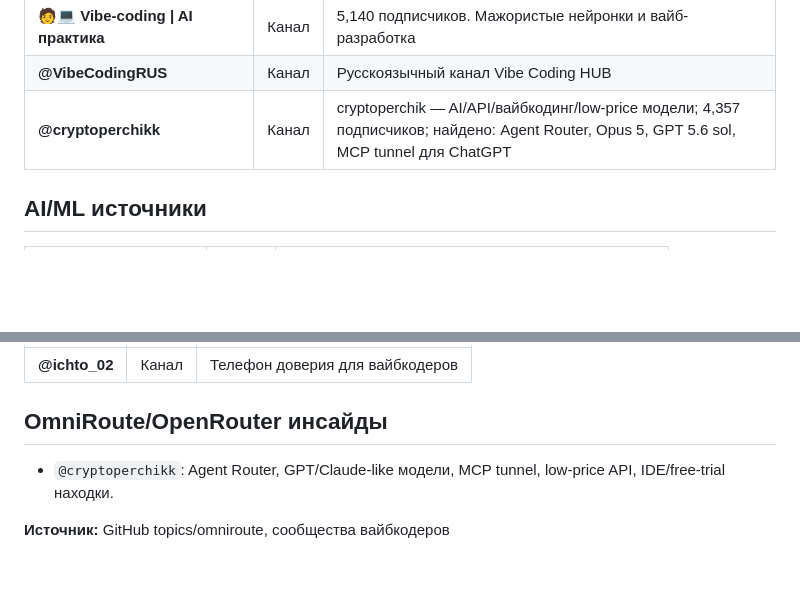
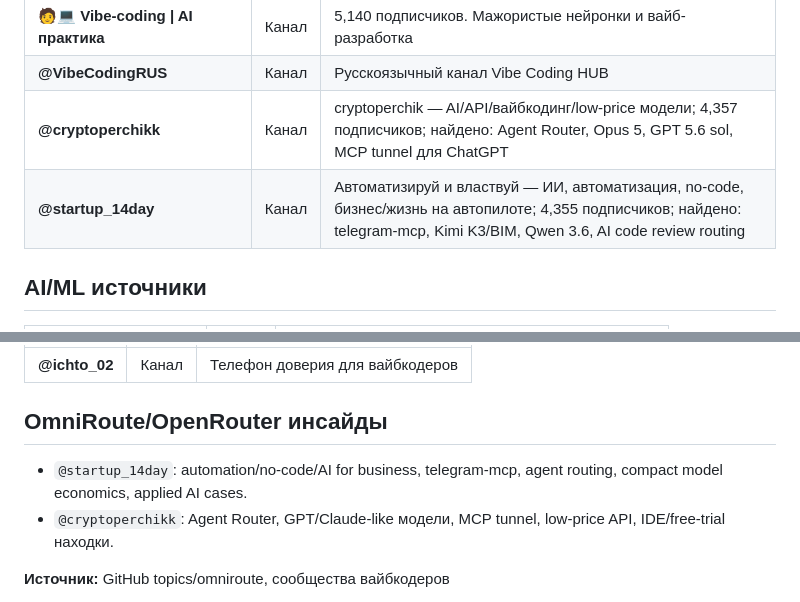
Before and after one commit to 3dstepansky/baza, a Markdown page: entities/vibecoder-sources.md, 2 parts joined by grey strips. Drawn GitHub-style; blank space fills up the shorter version.

```diff
--- a/entities/vibecoder-sources.md
+++ b/entities/vibecoder-sources.md
@@ -34,6 +34,7 @@ updated: 2026-08-04
 | **🧑💻 Vibe-coding \| AI практика** | Канал | 5,140 подписчиков. Мажористые нейронки и вайб-разработка |
 | **@VibeCodingRUS** | Канал | Русскоязычный канал Vibe Coding HUB |
 | **@cryptoperchikk** | Канал | cryptoperchik — AI/API/вайбкодинг/low-price модели; 4,357 подписчиков; найдено: Agent Router, Opus 5, GPT 5.6 sol, MCP tunnel для ChatGPT |
+| **@startup_14day** | Канал | Автоматизируй и властвуй — ИИ, автоматизация, no-code, бизнес/жизнь на автопилоте; 4,355 подписчиков; найдено: telegram-mcp, Kimi K3/BIM, Qwen 3.6, AI code review routing |
 
 ## AI/ML источники
 
@@ -61,6 +62,7 @@ updated: 2026-08-04
 
 ## OmniRoute/OpenRouter инсайды
 
+- `@startup_14day`: automation/no-code/AI for business, telegram-mcp, agent routing, compact model economics, applied AI cases.
 - `@cryptoperchikk`: Agent Router, GPT/Claude-like модели, MCP tunnel, low-price API, IDE/free-trial находки.
 
 **Источник:** GitHub topics/omniroute, сообщества вайбкодеров
```
Also changed, not shown: log.md (+4 -0 lines).
